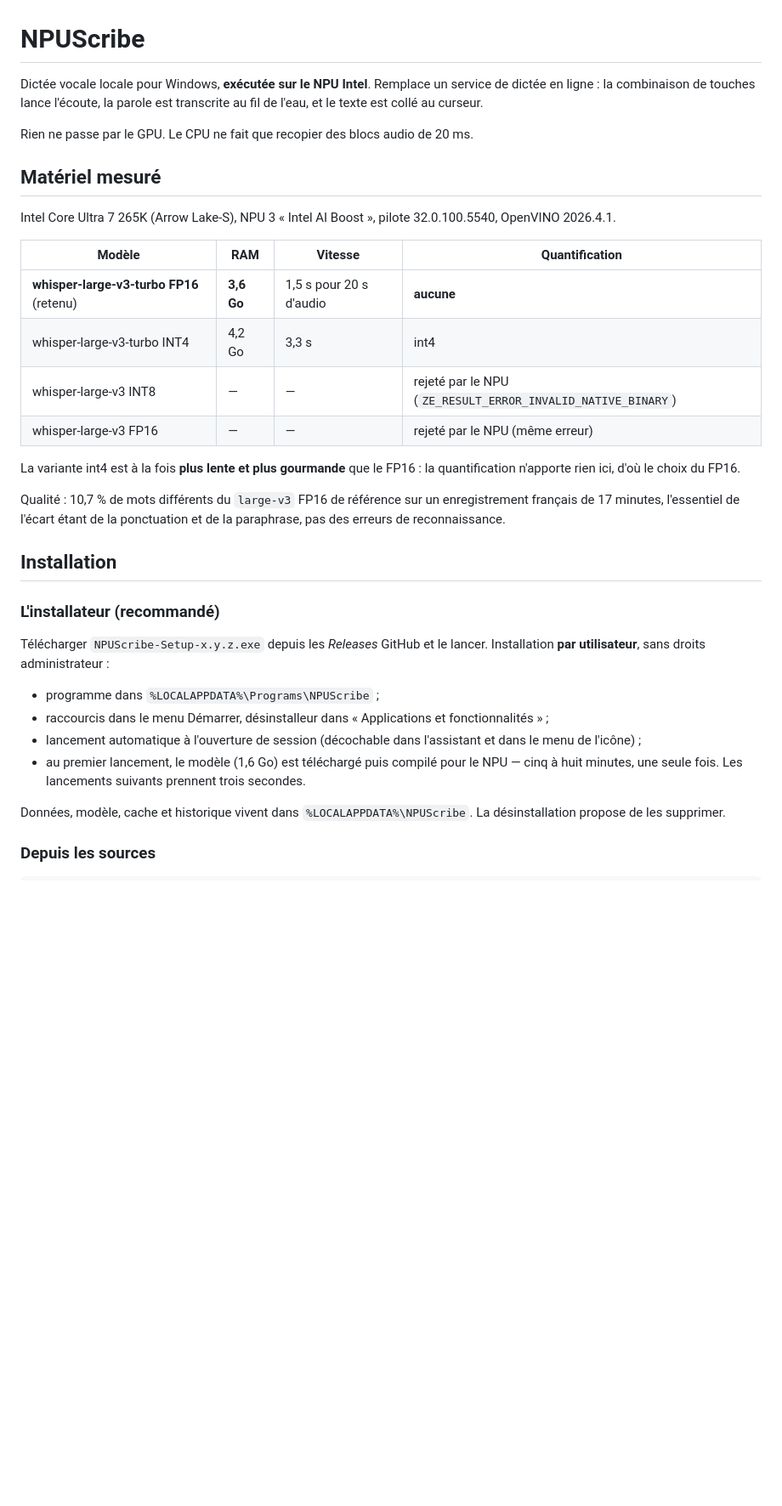
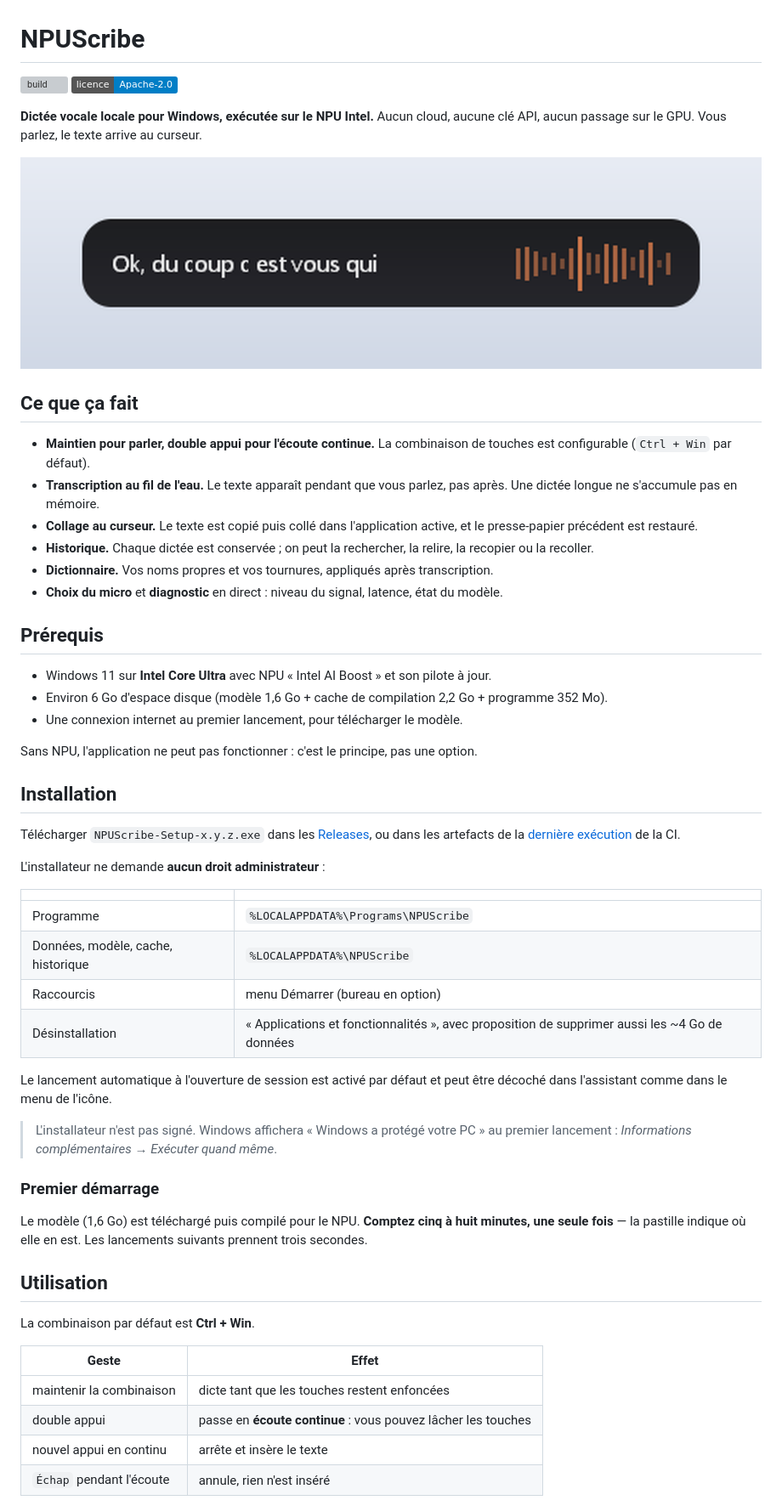
Before and after one commit to guedesite/npuscribe, a Markdown page: README.md, the part around one of its changes. Shown at 85% size. GitHub-like rendering; pictures changed too: assets/pastille.png (added); badges without logos; blank space fills up the shorter version; grey boxes are pictures that could not be loaded.

```diff
--- a/README.md
+++ b/README.md
@@ -1,48 +1,78 @@
 # NPUScribe
 
-Dictée vocale locale pour Windows, **exécutée sur le NPU Intel**.
-Remplace un service de dictée en ligne : la combinaison de touches lance
-l'écoute, la parole est transcrite au fil de l'eau, et le texte est collé au
-curseur.
+[![build](https://github.com/guedesite/npuscribe/actions/workflows/build.yml/badge.svg)](https://github.com/guedesite/npuscribe/actions/workflows/build.yml)
+[![licence](https://img.shields.io/badge/licence-Apache--2.0-blue.svg)](LICENSE)
 
-Rien ne passe par le GPU. Le CPU ne fait que recopier des blocs audio de 20 ms.
+**Dictée vocale locale pour Windows, exécutée sur le NPU Intel.**
+Aucun cloud, aucune clé API, aucun passage sur le GPU. Vous parlez, le texte
+arrive au curseur.
 
-## Matériel mesuré
+![La pastille pendant l'écoute](assets/pastille.png)
 
-Intel Core Ultra 7 265K (Arrow Lake-S), NPU 3 « Intel AI Boost », pilote
-32.0.100.5540, OpenVINO 2026.4.1.
+## Ce que ça fait
 
-| Modèle | RAM | Vitesse | Quantification |
-|---|---|---|---|
-| **whisper-large-v3-turbo FP16** (retenu) | **3,6 Go** | 1,5 s pour 20 s d'audio | **aucune** |
-| whisper-large-v3-turbo INT4 | 4,2 Go | 3,3 s | int4 |
-| whisper-large-v3 INT8 | — | — | rejeté par le NPU (`ZE_RESULT_ERROR_INVALID_NATIVE_BINARY`) |
-| whisper-large-v3 FP16 | — | — | rejeté par le NPU (même erreur) |
+- **Maintien pour parler, double appui pour l'écoute continue.** La combinaison
+  de touches est configurable (`Ctrl + Win` par défaut).
+- **Transcription au fil de l'eau.** Le texte apparaît pendant que vous parlez,
+  pas après. Une dictée longue ne s'accumule pas en mémoire.
+- **Collage au curseur.** Le texte est copié puis collé dans l'application
+  active, et le presse-papier précédent est restauré.
+- **Historique.** Chaque dictée est conservée ; on peut la rechercher, la
+  relire, la recopier ou la recoller.
+- **Dictionnaire.** Vos noms propres et vos tournures, appliqués après
+  transcription.
+- **Choix du micro** et **diagnostic** en direct : niveau du signal, latence,
+  état du modèle.
 
-La variante int4 est à la fois **plus lente et plus gourmande** que le FP16 :
-la quantification n'apporte rien ici, d'où le choix du FP16.
+## Prérequis
 
-Qualité : 10,7 % de mots différents du `large-v3` FP16 de référence sur un
-enregistrement français de 17 minutes, l'essentiel de l'écart étant de la
-ponctuation et de la paraphrase, pas des erreurs de reconnaissance.
+- Windows 11 sur **Intel Core Ultra** avec NPU « Intel AI Boost » et son
+  pilote à jour.
+- Environ 6 Go d'espace disque (modèle 1,6 Go + cache de compilation 2,2 Go +
+  programme 352 Mo).
+- Une connexion internet au premier lancement, pour télécharger le modèle.
+
+Sans NPU, l'application ne peut pas fonctionner : c'est le principe, pas une
+option.
 
 ## Installation
 
-### L'installateur (recommandé)
+Télécharger `NPUScribe-Setup-x.y.z.exe` dans les
+[Releases](https://github.com/guedesite/npuscribe/releases), ou dans les
+artefacts de la
+[dernière exécution](https://github.com/guedesite/npuscribe/actions/workflows/build.yml)
+de la CI.
 
-Télécharger `NPUScribe-Setup-x.y.z.exe` depuis les *Releases* GitHub et le
-lancer. Installation **par utilisateur**, sans droits administrateur :
+L'installateur ne demande **aucun droit administrateur** :
 
-- programme dans `%LOCALAPPDATA%\Programs\NPUScribe` ;
-- raccourcis dans le menu Démarrer, désinstalleur dans « Applications et
-  fonctionnalités » ;
-- lancement automatique à l'ouverture de session (décochable dans l'assistant
-  et dans le menu de l'icône) ;
-- au premier lancement, le modèle (1,6 Go) est téléchargé puis compilé pour le
-  NPU — cinq à huit minutes, une seule fois. Les lancements suivants prennent
-  trois secondes.
+| | |
+|---|---|
+| Programme | `%LOCALAPPDATA%\Programs\NPUScribe` |
+| Données, modèle, cache, historique | `%LOCALAPPDATA%\NPUScribe` |
+| Raccourcis | menu Démarrer (bureau en option) |
+| Désinstallation | « Applications et fonctionnalités », avec proposition de supprimer aussi les ~4 Go de données |
 
-Données, modèle, cache et historique vivent dans `%LOCALAPPDATA%\NPUScribe`.
-La désinstallation propose de les supprimer.
+Le lancement automatique à l'ouverture de session est activé par défaut et
+peut être décoché dans l'assistant comme dans le menu de l'icône.
 
-### Depuis les sources
+> L'installateur n'est pas signé. Windows affichera « Windows a protégé votre
+> PC » au premier lancement : *Informations complémentaires* → *Exécuter quand
+> même*.
+
+### Premier démarrage
+
+Le modèle (1,6 Go) est téléchargé puis compilé pour le NPU. **Comptez cinq à
+huit minutes, une seule fois** — la pastille indique où elle en est. Les
+lancements suivants prennent trois secondes.
+
+## Utilisation
+
+La combinaison par défaut est **Ctrl + Win**.
+
+| Geste | Effet |
+|---|---|
+| maintenir la combinaison | dicte tant que les touches restent enfoncées |
+| double appui | passe en **écoute continue** : vous pouvez lâcher les touches |
+| nouvel appui en continu | arrête et insère le texte |
+| `Échap` pendant l'écoute | annule, rien n'est inséré |
+
```
Also changed, not shown: other parts of README.md (+96 -127 lines), 2 other files.
